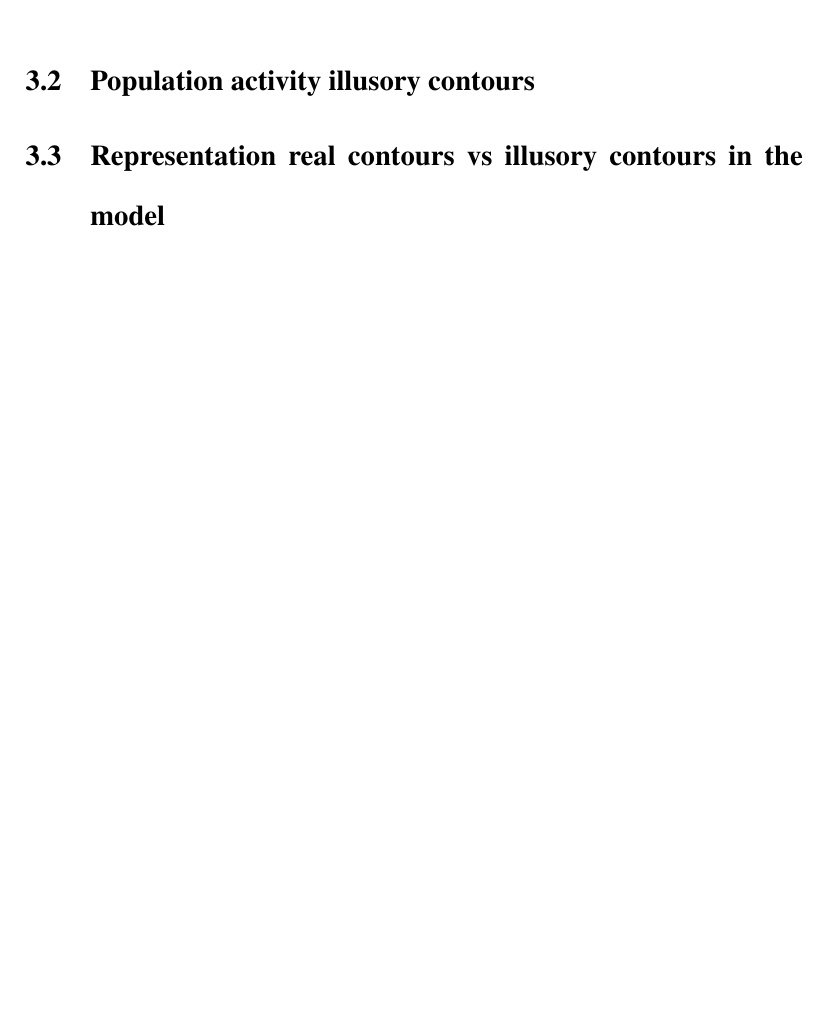
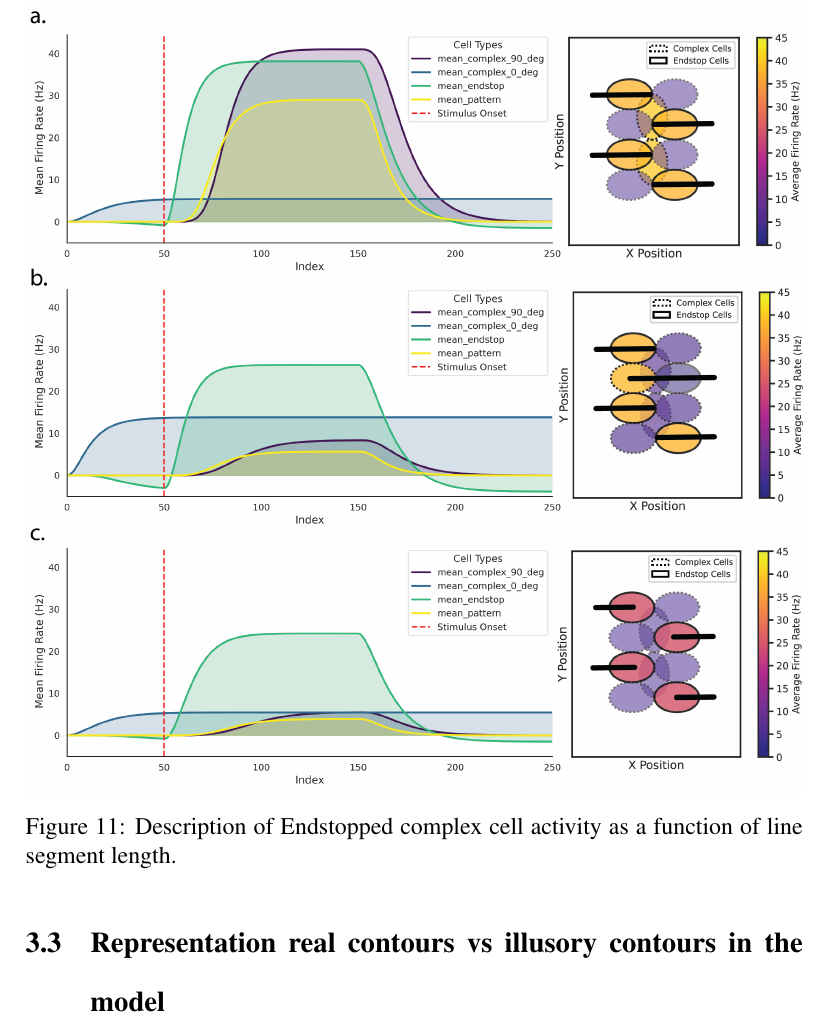
Before and after one commit to WouterKroot/Thesis_endstop, a LaTeX thesis (latex_endstop/thesis_endstop.tex): part of page 43 of 51 before the commit and part of page 44 of 52 after it, cut at the place of the change, the shorter picture padded with empty space. The pictures show the PDF file latex_endstop/thesis_endstop.pdf that the author committed with the source.

Commit message:
population activity figure

```diff
--- a/latex_endstop/thesis_endstop.tex
+++ b/latex_endstop/thesis_endstop.tex
@@ -427,6 +427,12 @@ This figure effectively captures the dynamic response of endstopped neurons to v
   \end{figure}
 
 \subsection{Population activity illusory contours}
+\begin{figure}[H]
+  \centering
+  \includegraphics[width=1.0 \textwidth]{figures/Figure_Population_configs.png}
+  \caption{Description of Endstopped complex cell activity as a function of line segment length.}
+  \label{fig:population_contours}
+\end{figure}
 
 \subsection{Representation real contours vs illusory contours in the model}
 
```
Also changed, not shown: latex_endstop/figures/Figure_Population_configs.png (added), latex_endstop/thesis_endstop.pdf, latex_endstop/thesis_endstop.tex (2 more changed lines), 6 other files.
